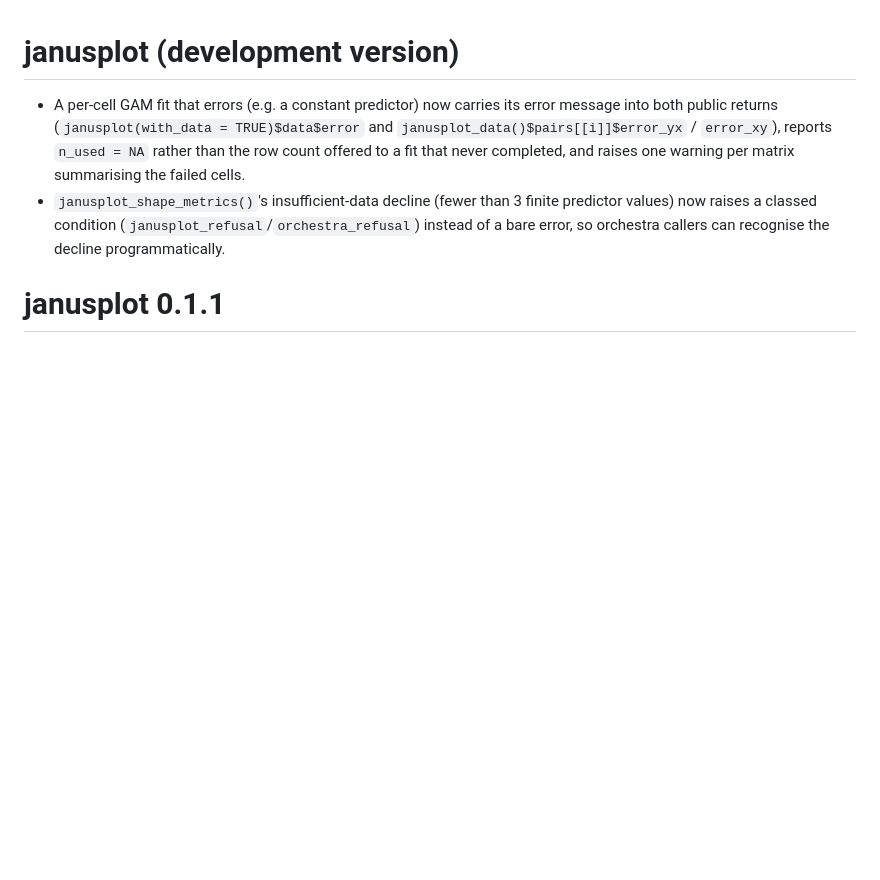
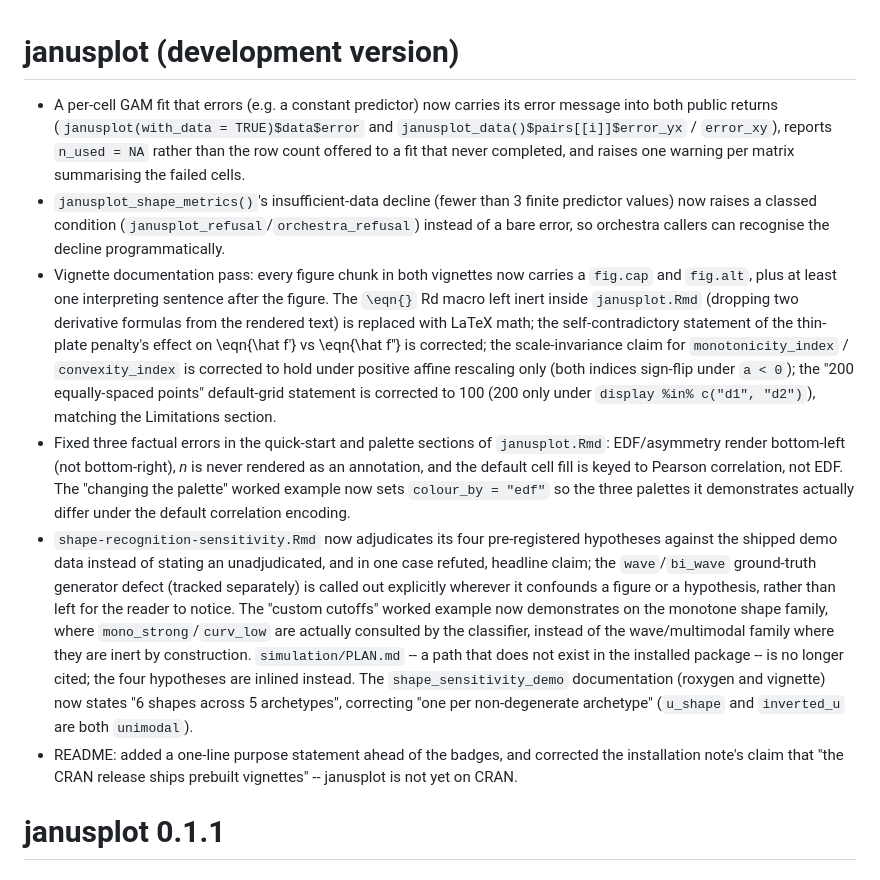
Before and after one commit to max578/janusplot, a Markdown page: NEWS.md, the part around the change. Drawn GitHub-style; blank space fills up the shorter version.

Commit message:
docs: record wave-1 documentation fixes under development-version NEWS
Bullets for the vignette maths/caption/factual-accuracy pass, the
shape_sensitivity_demo archetype-count correction, and the README
purpose statement + CRAN-claim fix -- all under the existing
"(development version)" heading. No version bump.

```diff
--- a/NEWS.md
+++ b/NEWS.md
@@ -10,6 +10,41 @@
   finite predictor values) now raises a classed condition
   (`janusplot_refusal`/`orchestra_refusal`) instead of a bare error, so
   orchestra callers can recognise the decline programmatically.
+* Vignette documentation pass: every figure chunk in both vignettes now
+  carries a `fig.cap` and `fig.alt`, plus at least one interpreting
+  sentence after the figure. The `\eqn{}` Rd macro left inert inside
+  `janusplot.Rmd` (dropping two derivative formulas from the rendered
+  text) is replaced with LaTeX math; the self-contradictory statement of
+  the thin-plate penalty's effect on \eqn{\hat f'} vs \eqn{\hat f''}
+  is corrected; the scale-invariance claim for `monotonicity_index` /
+  `convexity_index` is corrected to hold under positive affine rescaling
+  only (both indices sign-flip under `a < 0`); the "200 equally-spaced
+  points" default-grid statement is corrected to 100 (200 only under
+  `display %in% c("d1", "d2")`), matching the Limitations section.
+* Fixed three factual errors in the quick-start and palette sections of
+  `janusplot.Rmd`: EDF/asymmetry render bottom-left (not bottom-right),
+  *n* is never rendered as an annotation, and the default cell fill is
+  keyed to Pearson correlation, not EDF. The "changing the palette"
+  worked example now sets `colour_by = "edf"` so the three palettes it
+  demonstrates actually differ under the default correlation encoding.
+* `shape-recognition-sensitivity.Rmd` now adjudicates its four
+  pre-registered hypotheses against the shipped demo data instead of
+  stating an unadjudicated, and in one case refuted, headline claim; the
+  `wave`/`bi_wave` ground-truth generator defect (tracked separately) is
+  called out explicitly wherever it confounds a figure or a hypothesis,
+  rather than left for the reader to notice. The "custom cutoffs" worked
+  example now demonstrates on the monotone shape family, where
+  `mono_strong`/`curv_low` are actually consulted by the classifier,
+  instead of the wave/multimodal family where they are inert by
+  construction. `simulation/PLAN.md` -- a path that does not exist in
+  the installed package -- is no longer cited; the four hypotheses are
+  inlined instead. The `shape_sensitivity_demo` documentation (roxygen
+  and vignette) now states "6 shapes across 5 archetypes", correcting
+  "one per non-degenerate archetype" (`u_shape` and `inverted_u` are
+  both `unimodal`).
+* README: added a one-line purpose statement ahead of the badges, and
+  corrected the installation note's claim that "the CRAN release ships
+  prebuilt vignettes" -- janusplot is not yet on CRAN.
 
 # janusplot 0.1.1
 
```
